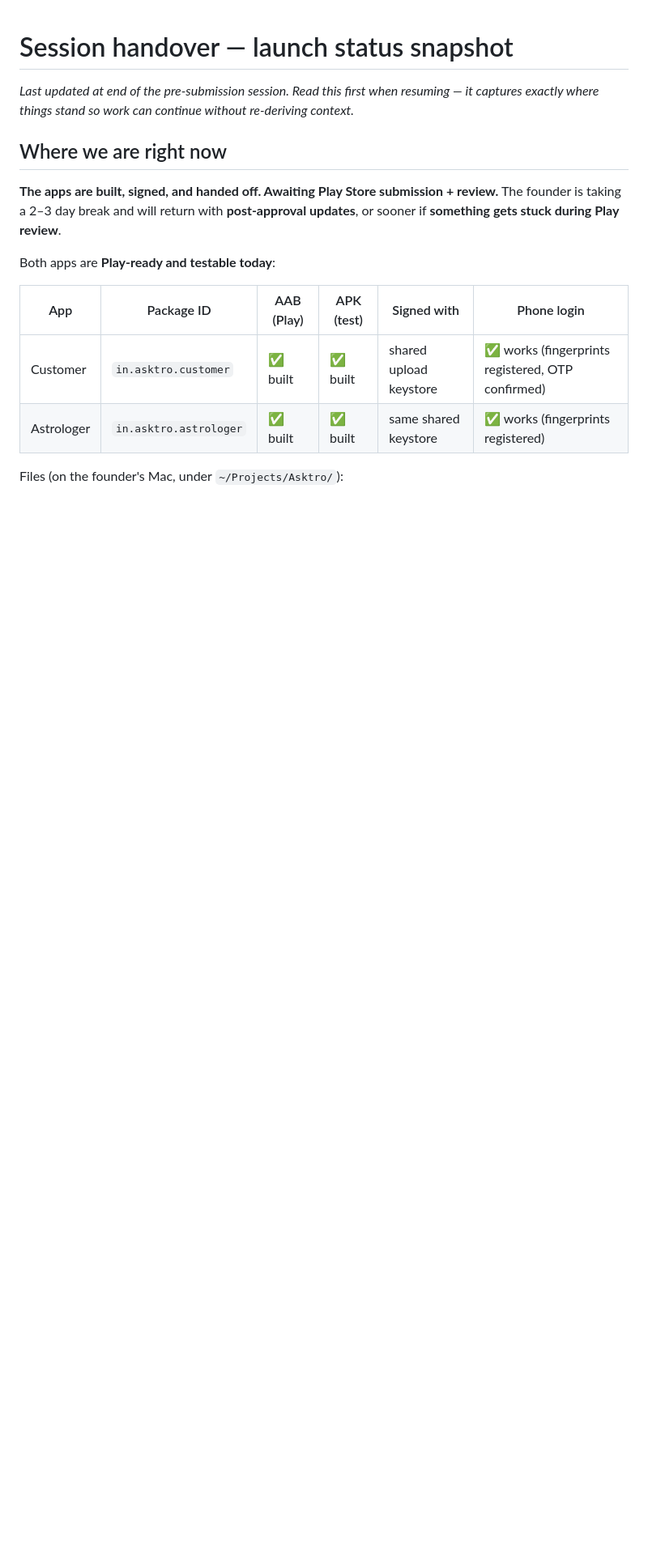
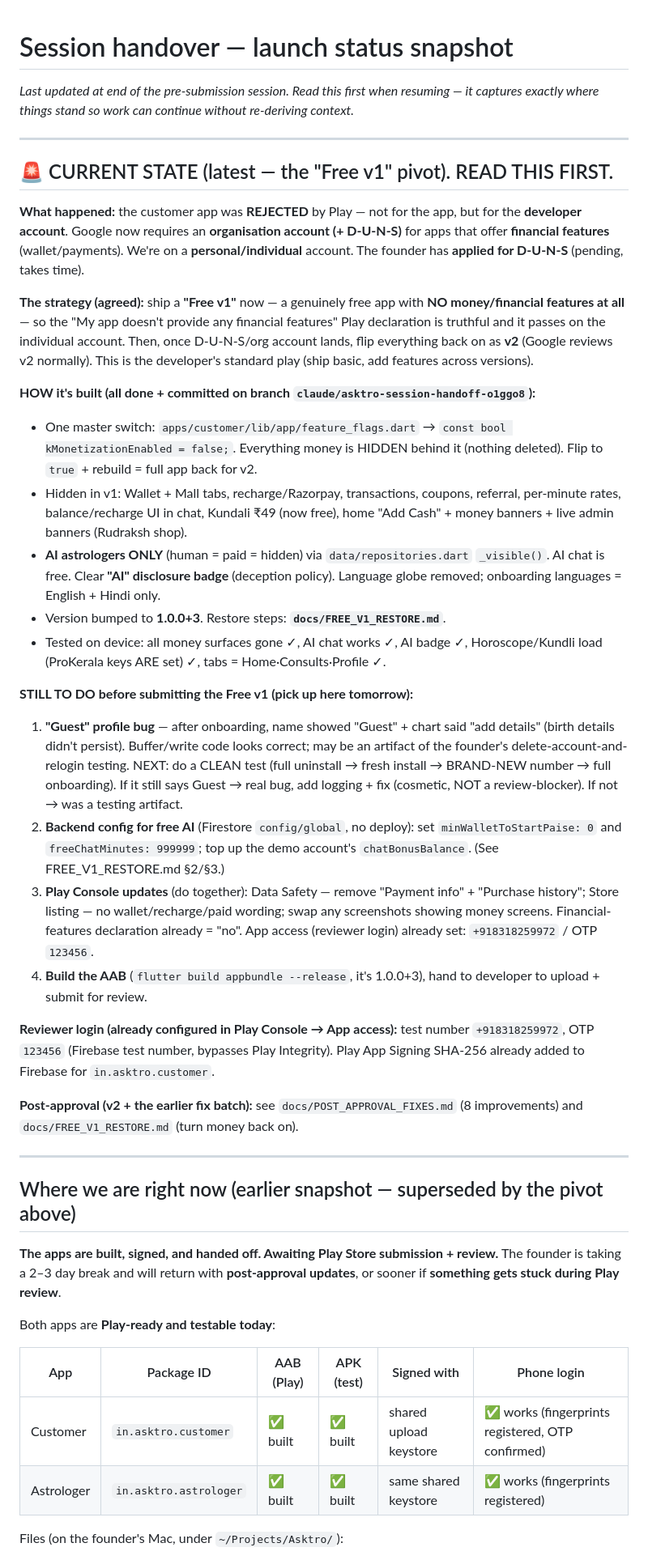
Before and after one commit to aaddrriisshh-dev/Asktro, a Markdown page: docs/SESSION_HANDOFF.md, the part around the change. Shown at 81% size. Drawn GitHub-style; blank space fills up the shorter version.

Commit message:
docs: update handover with the Free-v1 pivot state + tomorrow's checklist
Co-Authored-By: Claude Opus 4.8 <noreply@anthropic.com>
Claude-Session: https://claude.ai/code/session_01WRrriC1w7QS5YfDnWvnAQM

```diff
--- a/docs/SESSION_HANDOFF.md
+++ b/docs/SESSION_HANDOFF.md
@@ -4,7 +4,64 @@ _Last updated at end of the pre-submission session. Read this first when
 resuming — it captures exactly where things stand so work can continue without
 re-deriving context._
 
-## Where we are right now
+---
+
+## 🚨 CURRENT STATE (latest — the "Free v1" pivot). READ THIS FIRST.
+
+**What happened:** the customer app was **REJECTED** by Play — not for the app,
+but for the **developer account**. Google now requires an **organisation account
+(+ D-U-N-S)** for apps that offer **financial features** (wallet/payments). We're
+on a **personal/individual** account. The founder has **applied for D-U-N-S**
+(pending, takes time).
+
+**The strategy (agreed):** ship a **"Free v1"** now — a genuinely free app with
+**NO money/financial features at all** — so the "My app doesn't provide any
+financial features" Play declaration is truthful and it passes on the individual
+account. Then, once D-U-N-S/org account lands, flip everything back on as **v2**
+(Google reviews v2 normally). This is the developer's standard play (ship basic,
+add features across versions).
+
+**HOW it's built (all done + committed on branch `claude/asktro-session-handoff-o1ggo8`):**
+- One master switch: `apps/customer/lib/app/feature_flags.dart` →
+  `const bool kMonetizationEnabled = false;`. Everything money is HIDDEN behind
+  it (nothing deleted). Flip to `true` + rebuild = full app back for v2.
+- Hidden in v1: Wallet + Mall tabs, recharge/Razorpay, transactions, coupons,
+  referral, per-minute rates, balance/recharge UI in chat, Kundali ₹49 (now
+  free), home "Add Cash" + money banners + live admin banners (Rudraksh shop).
+- **AI astrologers ONLY** (human = paid = hidden) via `data/repositories.dart`
+  `_visible()`. AI chat is free. Clear **"AI" disclosure badge** (deception
+  policy). Language globe removed; onboarding languages = English + Hindi only.
+- Version bumped to **1.0.0+3**. Restore steps: **`docs/FREE_V1_RESTORE.md`**.
+- Tested on device: all money surfaces gone ✓, AI chat works ✓, AI badge ✓,
+  Horoscope/Kundli load (ProKerala keys ARE set) ✓, tabs = Home·Consults·Profile ✓.
+
+**STILL TO DO before submitting the Free v1 (pick up here tomorrow):**
+1. **"Guest" profile bug** — after onboarding, name showed "Guest" + chart said
+   "add details" (birth details didn't persist). Buffer/write code looks correct;
+   may be an artifact of the founder's delete-account-and-relogin testing. NEXT:
+   do a CLEAN test (full uninstall → fresh install → BRAND-NEW number → full
+   onboarding). If it still says Guest → real bug, add logging + fix (cosmetic,
+   NOT a review-blocker). If not → was a testing artifact.
+2. **Backend config for free AI** (Firestore `config/global`, no deploy):
+   set `minWalletToStartPaise: 0` and `freeChatMinutes: 999999`; top up the demo
+   account's `chatBonusBalance`. (See FREE_V1_RESTORE.md §2/§3.)
+3. **Play Console updates** (do together): Data Safety — remove "Payment info" +
+   "Purchase history"; Store listing — no wallet/recharge/paid wording; swap any
+   screenshots showing money screens. Financial-features declaration already =
+   "no". App access (reviewer login) already set: `+918318259972` / OTP `123456`.
+4. **Build the AAB** (`flutter build appbundle --release`, it's 1.0.0+3), hand to
+   developer to upload + submit for review.
+
+**Reviewer login (already configured in Play Console → App access):** test number
+`+918318259972`, OTP `123456` (Firebase test number, bypasses Play Integrity).
+Play App Signing SHA-256 already added to Firebase for `in.asktro.customer`.
+
+**Post-approval (v2 + the earlier fix batch):** see `docs/POST_APPROVAL_FIXES.md`
+(8 improvements) and `docs/FREE_V1_RESTORE.md` (turn money back on).
+
+---
+
+## Where we are right now (earlier snapshot — superseded by the pivot above)
 
 **The apps are built, signed, and handed off. Awaiting Play Store submission +
 review.** The founder is taking a 2–3 day break and will return with
```
